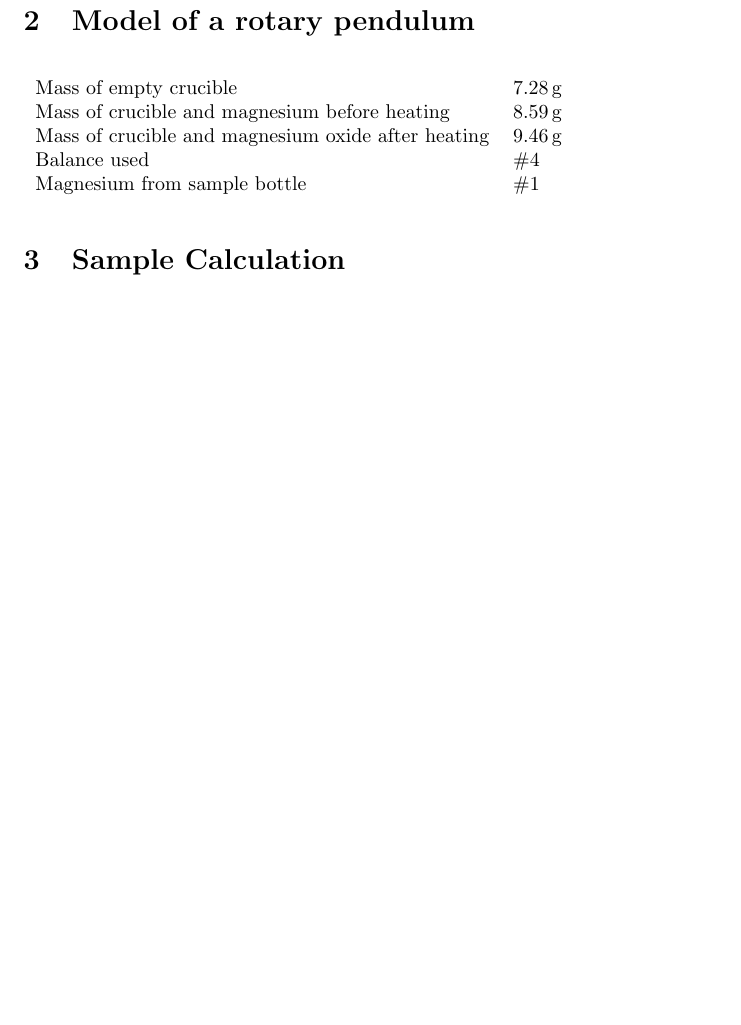
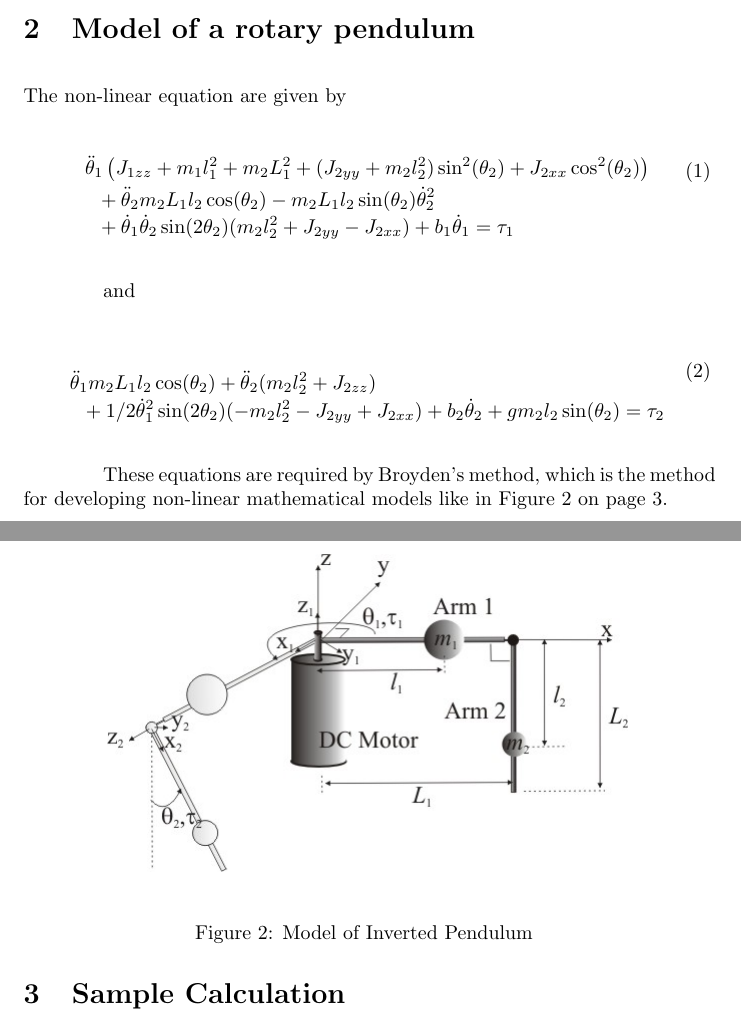
Before and after one commit to jjsanda/System_TP, a LaTeX document (report/report/report.tex): part of page 2 of 4 before the commit and two parts of pages 2 and 3 of 5 after it, the two joined at a grey line, cut so that both start at the same text, the shorter picture padded with empty space. The pictures show the PDF file report/report/report.pdf that the author committed with the source.

Commit message:
complete Model of a rotary pendulum

```diff
--- a/report/report/report.tex
+++ b/report/report/report.tex
@@ -78,14 +86,25 @@ The system is exceptionally non-linear due to the gravitational forces that affe
 
 \section{Model of a rotary pendulum}
 
-\begin{tabular}{ll}
-Mass of empty crucible & \SI{7.28}{\gram}\\
-Mass of crucible and magnesium before heating & \SI{8.59}{\gram}\\
-Mass of crucible and magnesium oxide after heating & \SI{9.46}{\gram}\\
-Balance used & \#4\\
-Magnesium from sample bottle & \#1
-\end{tabular}
+The non-linear equation are given by
+\begin{dmath}\label{first_non_linear_equation_of_motion}
+    \displaystyle {\ddot {\theta }}_{1}\left(J_{1zz}+m_{1}l_{1}^{2}+m_{2}L_{1}^{2}+(J_{2yy}+m_{2}l_{2}^{2})\sin ^{2}(\theta _{2})+J_{2xx}\cos ^{2}(\theta _{2})\right)+{\ddot {\theta }}_{2}m_{2}L_{1}l_{2}\cos(\theta _{2})-m_{2}L_{1}l_{2}\sin(\theta _{2}){\dot {\theta }}_{2}^{2}+{\dot {\theta }}_{1}{\dot {\theta }}_{2}\sin(2\theta _{2})(m_{2}l_{2}^{2}+J_{2yy}-J_{2xx})+b_{1}{\dot {\theta }}_{1}=\tau _{1}
+\end{dmath}
 
+and
+
+\begin{dmath}\label{second_non_linear_equation_of_motion}
+    \displaystyle {\ddot {\theta }}_{1}m_{2}L_{1}l_{2}\cos(\theta _{2})+{\ddot {\theta }}_{2}(m_{2}l_{2}^{2}+J_{2zz})+1/2{\dot {\theta }}_{1}^{2}\sin(2\theta _{2})(-m_{2}l_{2}^{2}-J_{2yy}+J_{2xx})+b_{2}{\dot {\theta }}_{2}+gm_{2}l_{2}\sin(\theta _{2})=\tau _{2}
+\end{dmath}
+
+
+These equations are required by Broyden's method, which is the method for developing non-linear mathematical models like in Figure \ref{fig:model_of_inverted_pendulum} on page \pageref{fig:model_of_inverted_pendulum}.
+
+\begin{figure}[ht!]
+    \centering
+    \includegraphics[scale=0.5]{img/Furuta_pendulum.jpg}
+    \caption{Model of Inverted Pendulum \label{fig:model_of_inverted_pendulum}}
+\end{figure}
 %----------------------------------------------------------------------------------------
 %	SECTION 3
 %----------------------------------------------------------------------------------------
```
Also changed, not shown: report/report/img/._Furuta_pendulum.jpg (added), report/report/img/Furuta_pendulum.jpg (added), report/report/report.pdf, report/report/report.tex (8 more changed lines), 5 other files.
